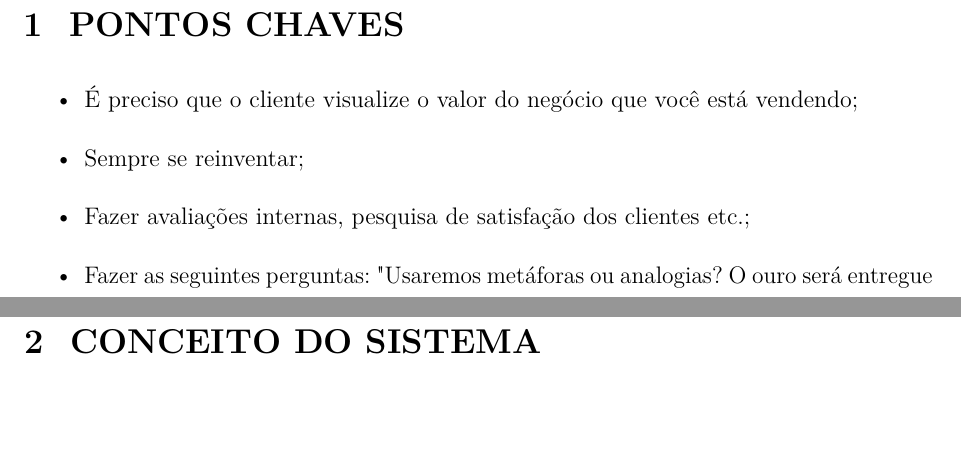
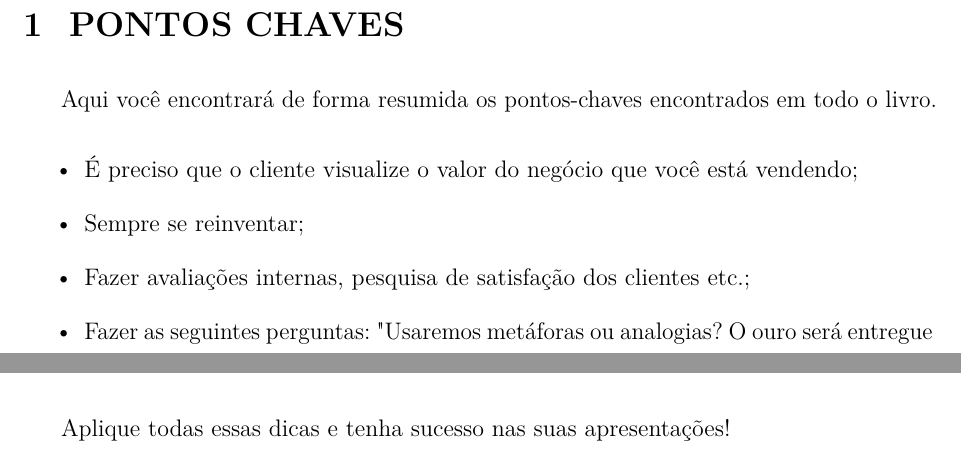
Before and after one commit to JessMotta/resumo_superapresentacoes, a LaTeX thesis (report.tex, which reads sections/01pontoschaves.tex, sections/02conceito.tex): two parts of pages 5 and 13 of 13 before the commit and two parts of pages 5 and 11 of 11 after it, joined at a grey line, cut so that both start at the same text, the shorter picture padded with empty space. Compiled offline with pdfLaTeX.

Commit message:
update doc

```diff
--- a/sections/01pontoschaves.tex
+++ b/sections/01pontoschaves.tex
@@ -1,5 +1,8 @@
 \chapter{PONTOS CHAVES}
 \label{chap:keypoints}
+
+Aqui você encontrará de forma resumida os pontos-chaves encontrados em todo o livro.
+
 \begin{itemize}
     \item É preciso que o cliente visualize o valor do negócio que você está vendendo;
     \item Sempre se reinventar;
@@ -111,4 +114,7 @@
     \item Ter uma versão elevador da apresentação (ter a versão resumida dos slides no celular) é bem-vinda caso surja oportunidade em um voo ou algo similar;
     \item  Uso de apresentações autoexplicativas são bem-vindas quando se tem repetidos pedidos de demonstração e não têm pessoal suficiente disponível.
 \end{itemize}
+
+
+Aplique todas essas dicas e tenha sucesso nas suas apresentações!
 %------------------------------------------------------------------
--- a/sections/02conceito.tex
+++ /dev/null
@@ -1,2 +0,0 @@
-\chapter{CONCEITO DO SISTEMA}
-\label{chap:conce}
```
Also changed, not shown: report.tex (+1 -1 lines), logos/LogoFiebSenai.png, report.pdf.
